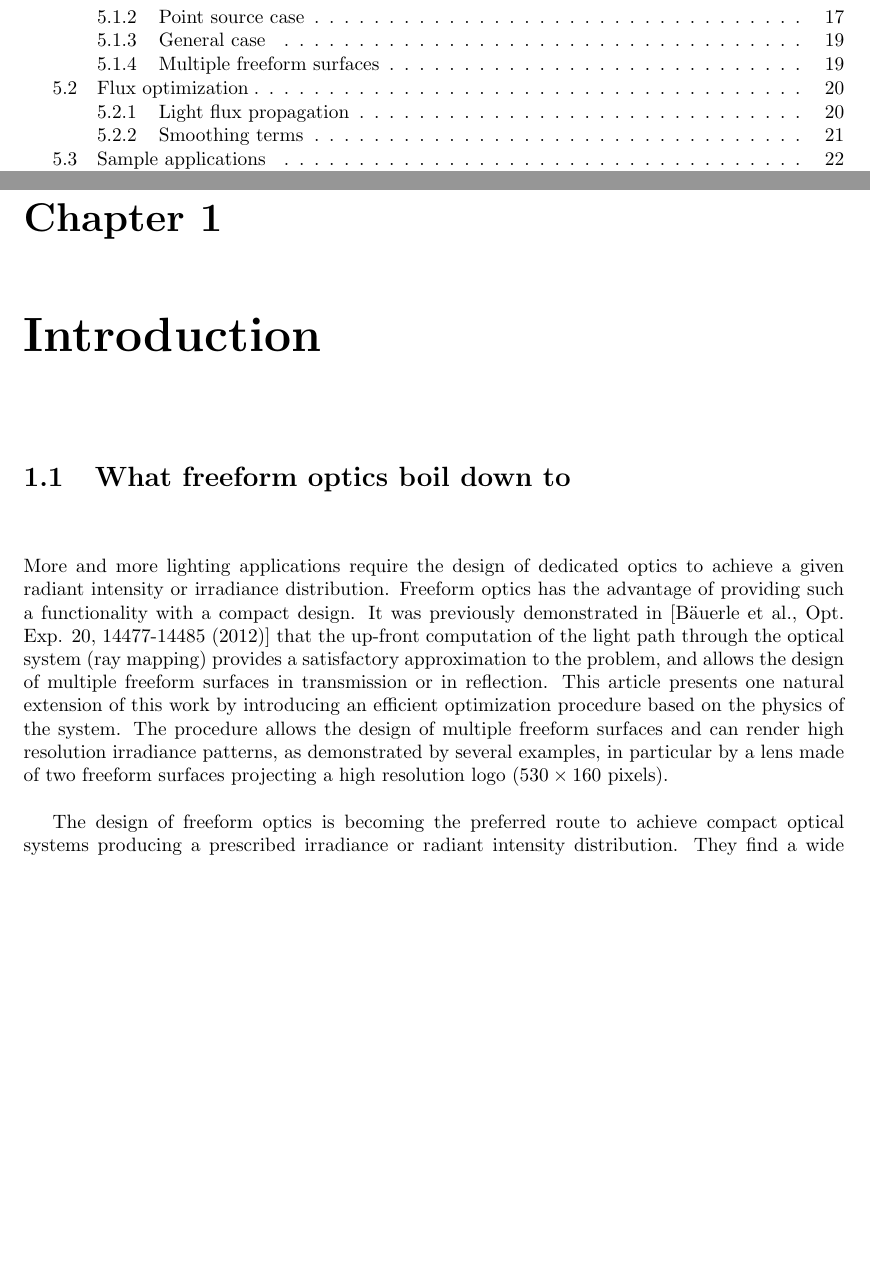
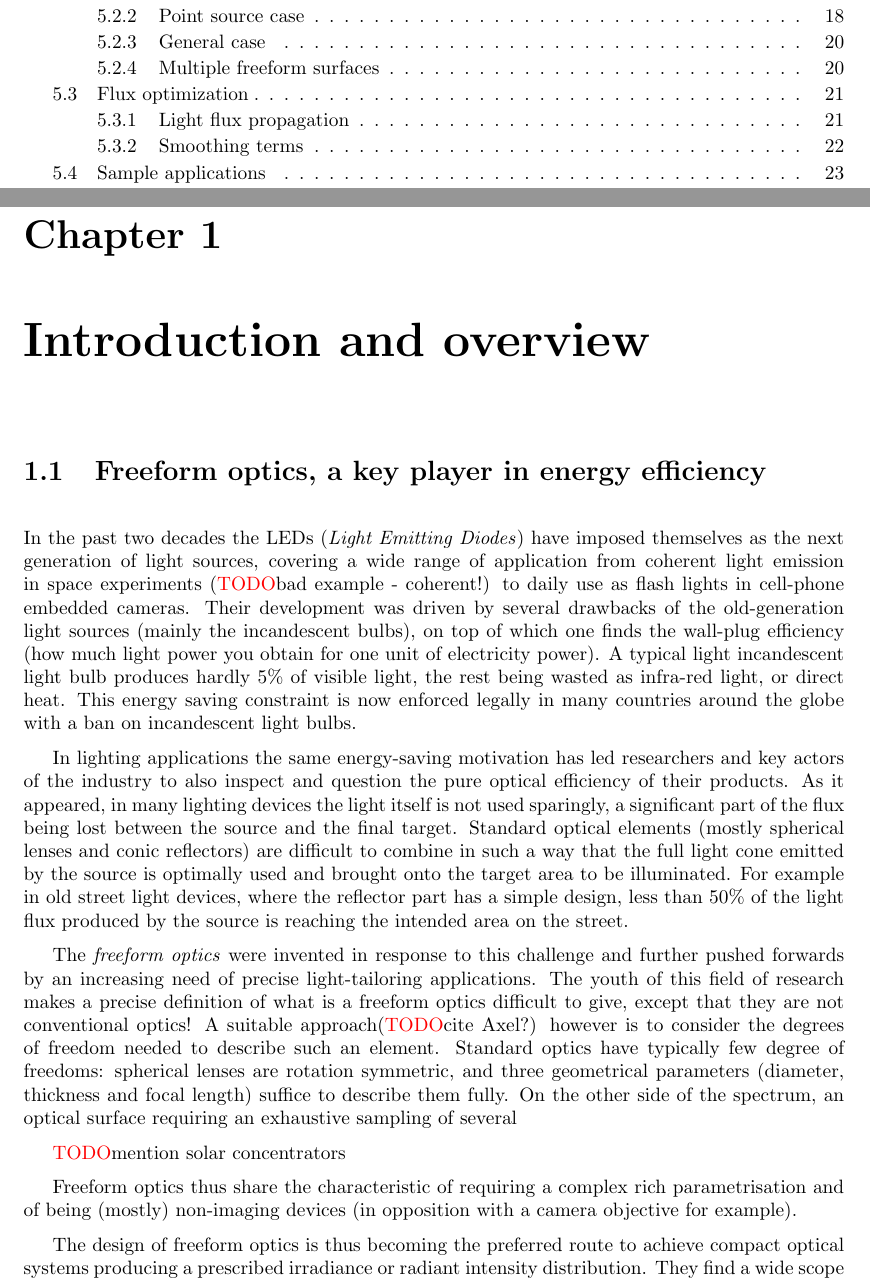
Before and after one commit to abruneton/testrepo, a LaTeX thesis (diss.tex, which reads adrien_hdr.sty, intro.tex): two parts of pages 3 and 5 of 43 before the commit and two parts of pages 3 and 5 of 47 after it, joined at a grey line, cut so that both start at the same text, the shorter picture padded with empty space. Compiled offline with pdfLaTeX.

Commit message:
Starting intro ...

```diff
--- a/adrien_hdr.sty
+++ b/adrien_hdr.sty
@@ -33,3 +30,5 @@
 \renewcommand{\vec}[1]{\mathbf{#1}}
 
 \newcommand{\TODO}{\red{TODO}}
+\newcommand{\cit}{\red{CITE}}
+\newcommand{\img}{\red{FIGURE NEEDED}}
--- a/diss.tex
+++ b/diss.tex
@@ -1,5 +1,5 @@
 \documentclass[10pt,a4paper,draft]{book}
-\usepackage[latin1]{inputenc}
+\usepackage[utf8]{inputenc} % get accents for free
 \usepackage{a4wide}
 \usepackage{graphicx}  % select the driver for image conversion automatically
 					   % see http://en.wikibooks.org/wiki/LaTeX/Importing_Graphics
@@ -26,7 +26,7 @@
 
 \author{Adrien Bruneton}
 \title{Algorithms and numerical methods for the design of multiple freeform optics
-under consideration of the source's \'etendue.}
+under consideration of the source's étendue.}
 
 \begin{document}
 
--- a/intro.tex
+++ b/intro.tex
@@ -1,27 +1,48 @@
-\chapter{Introduction}
+\chapter{Introduction and overview}
 \label{ch:intro}
 
+\section{Freeform optics, a key player in energy efficiency}
+In the past two decades the LEDs (\emph{Light Emitting Diodes}) have
+imposed themselves as the next generation of light sources, covering a
+wide range of application from coherent light emission in space
+experiments (\TODO bad example - coherent!) to daily use as flash lights in cell-phone embedded cameras.
+Their development was driven by several drawbacks of the old-generation
+light sources (mainly the incandescent bulbs), on top of which one finds the wall-plug efficiency (how much
+light power you obtain for one unit of electricity power). A typical light
+incandescent light bulb produces hardly 5\% of visible light, the rest being wasted
+as infra-red light, or direct heat. This energy saving constraint is now enforced
+legally in many countries around the globe with a ban on incandescent light bulbs.
 
-\section{What freeform optics boil down to}
+In lighting applications the same energy-saving motivation has led researchers and
+key actors of the industry to also inspect and question the pure optical efficiency
+of their products. As it appeared, in many lighting devices the light itself is
+not used sparingly, a significant part of the flux being lost between the source
+and the final target. Standard optical elements (mostly spherical lenses and conic
+reflectors) are
+difficult to combine in such a way that the full light cone emitted by the
+source is optimally used and brought onto the target area to be illuminated. For
+example in old street light devices, where
+the reflector part has a simple design, less than 50\% of the light flux produced
+by the source is reaching the intended area on the street.
 
-More and more lighting applications require the design of dedicated
-optics to achieve a given radiant intensity or irradiance distribution.
-Freeform optics has the advantage of providing such a functionality
-with a compact design.  It was previously demonstrated in
-[B{\"{a}}uerle et al., Opt. Exp.  20, 14477-14485 (2012)] that the
-up-front computation of the light path through the optical system (ray
-mapping) provides a satisfactory approximation to the problem, and
-allows the design of multiple freeform surfaces in transmission or in
-reflection.  This article presents one natural extension of this work
-by introducing an efficient optimization procedure based on the
-physics of the system.  The procedure allows the design of multiple
-freeform surfaces and can render high resolution irradiance patterns,
-as demonstrated by several examples, in particular by a lens made of
-two freeform surfaces projecting a high resolution logo ($530\times
-160$ pixels).
+The \emph{freeform optics} were invented in response to this challenge
+and further pushed forwards by an increasing need of
+precise light-tailoring applications. The youth of this field of research
+makes a precise definition of what is a freeform optics difficult to give,
+except that they are not conventional optics! A suitable approach(\TODO cite Axel?) however is to
+consider the degrees of freedom needed to describe such an element. Standard optics
+have typically few degree of freedoms: spherical lenses are rotation symmetric, and
+three geometrical parameters (diameter, thickness and focal length) suffice
+to describe them fully. On the other side of the spectrum, an optical
+surface requiring an exhaustive sampling of several
 
+\TODO mention solar concentrators
 
-The design of freeform optics is becoming the preferred route to
+Freeform optics thus share the characteristic of requiring a complex rich
+parametrisation and of being (mostly) non-imaging devices (in opposition with
+a camera objective for example).
+
+The design of freeform optics is thus becoming the preferred route to
 achieve compact optical systems producing a prescribed irradiance or
 radiant intensity distribution.  They find a wide scope of applications ranging
 from general lighting (street lighting for example) to automotive
```
Also changed, not shown: TODO.txt (+22 -1 lines), core_overview.tex (added, +3 -0 lines), adrien_hdr.sty (3 more changed lines), diss.tex (5 more changed lines), intro.tex (86 more changed lines).
